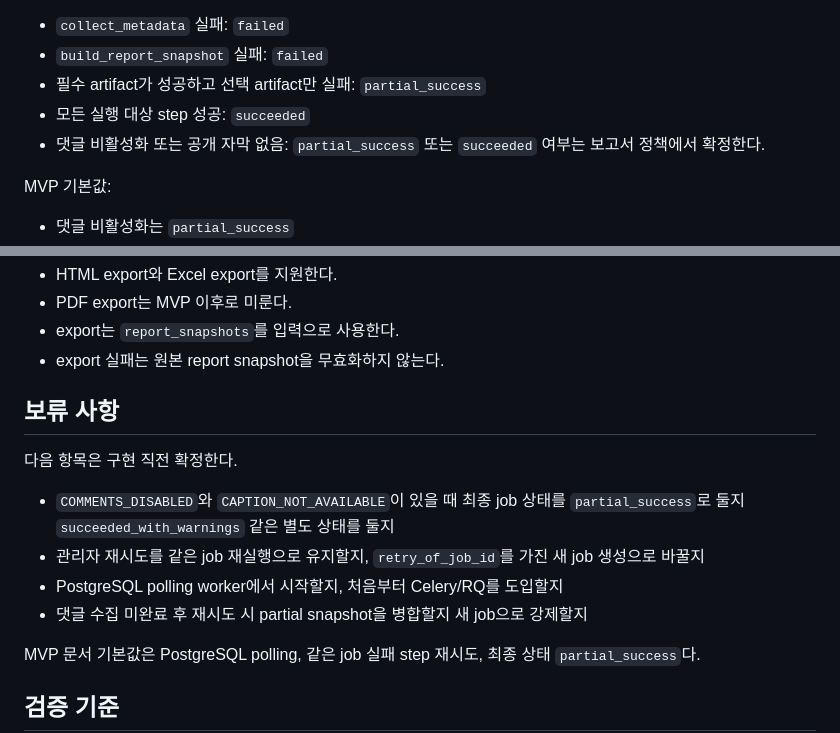
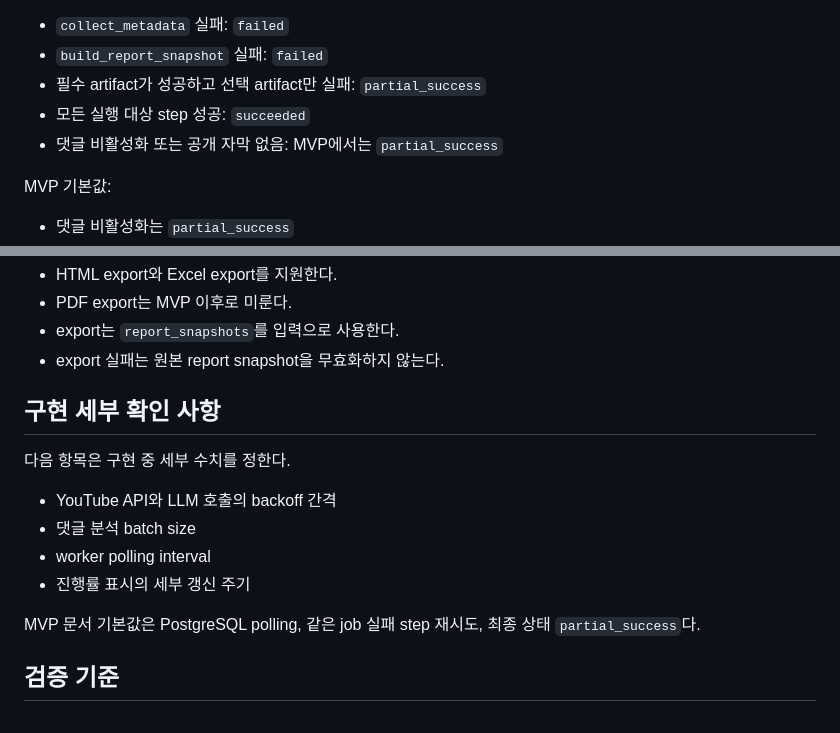
Before and after one commit to JaehnK/Hate-Speech-RAG-Service, a Markdown page: docs/04_pipeline_jobs.md, 2 parts joined by grey strips. Drawn GitHub-style.

Commit message:
docs: align pipeline defaults

```diff
--- a/docs/04_pipeline_jobs.md
+++ b/docs/04_pipeline_jobs.md
@@ -296,7 +296,7 @@ MVP 기본 worker는 DB polling 방식이다.
 - `build_report_snapshot` 실패: `failed`
 - 필수 artifact가 성공하고 선택 artifact만 실패: `partial_success`
 - 모든 실행 대상 step 성공: `succeeded`
-- 댓글 비활성화 또는 공개 자막 없음: `partial_success` 또는 `succeeded` 여부는 보고서 정책에서 확정한다.
+- 댓글 비활성화 또는 공개 자막 없음: MVP에서는 `partial_success`
 
 MVP 기본값:
 
@@ -411,14 +411,14 @@ MVP 기본:
 - export는 `report_snapshots`를 입력으로 사용한다.
 - export 실패는 원본 report snapshot을 무효화하지 않는다.
 
-## 보류 사항
+## 구현 세부 확인 사항
 
-다음 항목은 구현 직전 확정한다.
+다음 항목은 구현 중 세부 수치를 정한다.
 
-- `COMMENTS_DISABLED`와 `CAPTION_NOT_AVAILABLE`이 있을 때 최종 job 상태를 `partial_success`로 둘지 `succeeded_with_warnings` 같은 별도 상태를 둘지
-- 관리자 재시도를 같은 job 재실행으로 유지할지, `retry_of_job_id`를 가진 새 job 생성으로 바꿀지
-- PostgreSQL polling worker에서 시작할지, 처음부터 Celery/RQ를 도입할지
-- 댓글 수집 미완료 후 재시도 시 partial snapshot을 병합할지 새 job으로 강제할지
+- YouTube API와 LLM 호출의 backoff 간격
+- 댓글 분석 batch size
+- worker polling interval
+- 진행률 표시의 세부 갱신 주기
 
 MVP 문서 기본값은 PostgreSQL polling, 같은 job 실패 step 재시도, 최종 상태 `partial_success`다.
 
```
Also changed, not shown: other parts of docs/04_pipeline_jobs.md (+2 -2 lines).
